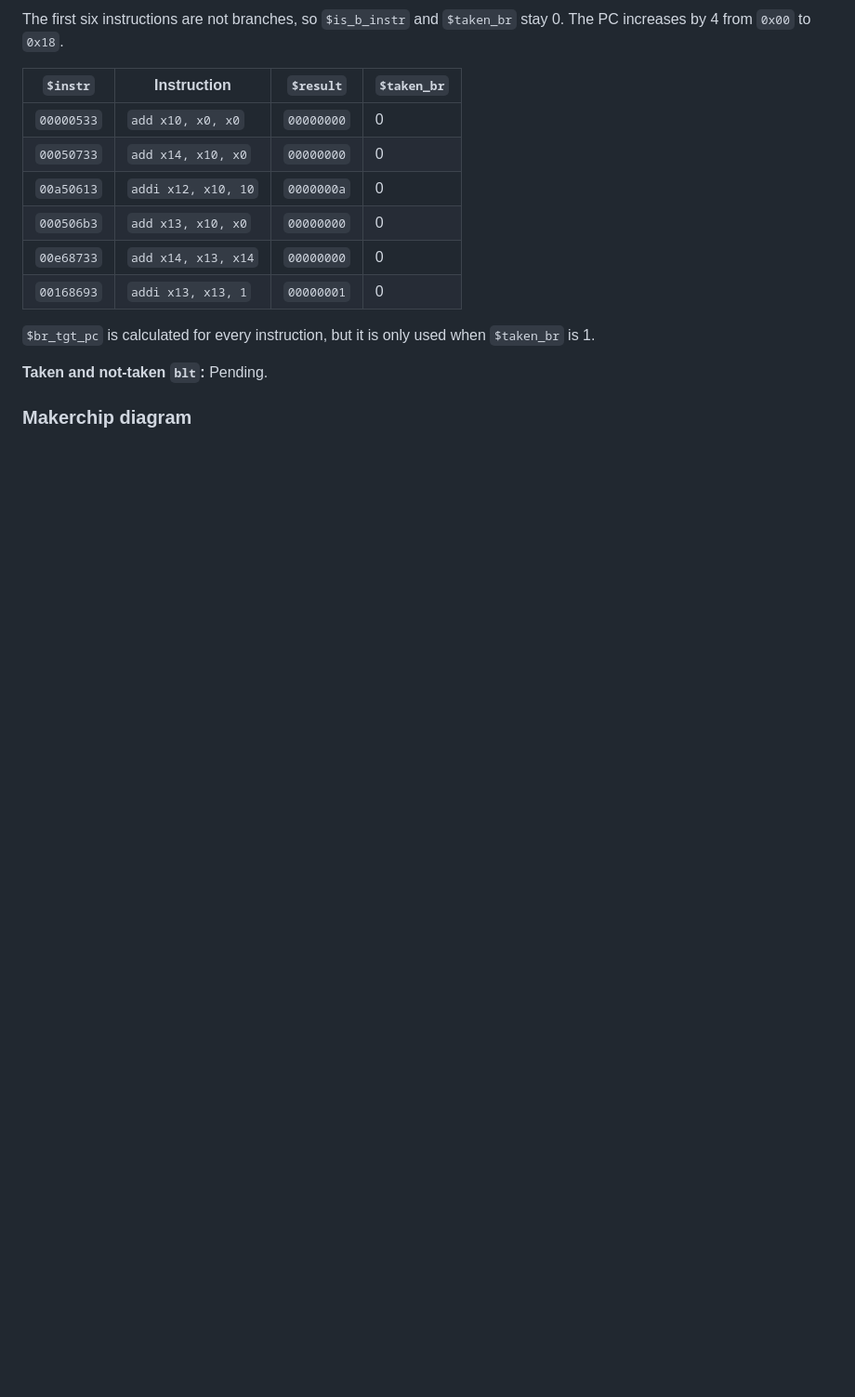
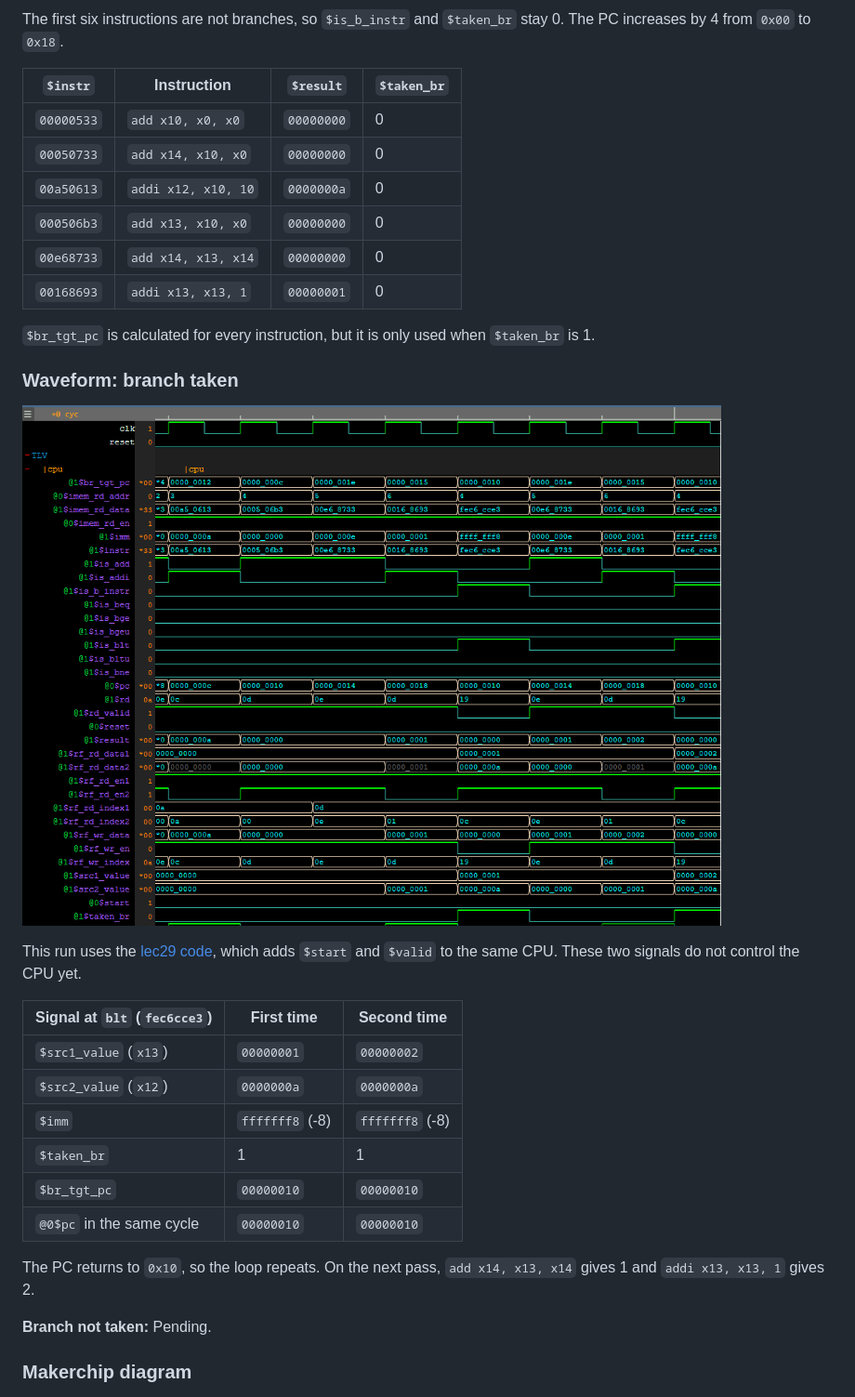
Before and after one commit to vidyamidhun/VSD_RISV_MYTH, a Markdown page: day4/27-D4SK3_L2_Branch_instructions.md, the part around the change. Shown at 93% size. GitHub-like rendering; pictures changed too: day4/images/lec27/3.png (added); blank space fills up the shorter version.

```diff
--- a/day4/27-D4SK3_L2_Branch_instructions.md
+++ b/day4/27-D4SK3_L2_Branch_instructions.md
@@ -66,7 +66,24 @@ The first six instructions are not branches, so `$is_b_instr` and `$taken_br` st
 
 `$br_tgt_pc` is calculated for every instruction, but it is only used when `$taken_br` is 1.
 
-**Taken and not-taken `blt`:** Pending.
+### Waveform: branch taken
+
+![Waveform of the taken branch](images/lec27/3.png)
+
+This run uses the [lec29 code](../src/lec29_valid3.tlv), which adds `$start` and `$valid` to the same CPU. These two signals do not control the CPU yet.
+
+| Signal at `blt` (`fec6cce3`) | First time | Second time |
+|---|---|---|
+| `$src1_value` (`x13`) | `00000001` | `00000002` |
+| `$src2_value` (`x12`) | `0000000a` | `0000000a` |
+| `$imm` | `fffffff8` (-8) | `fffffff8` (-8) |
+| `$taken_br` | 1 | 1 |
+| `$br_tgt_pc` | `00000010` | `00000010` |
+| `@0$pc` in the same cycle | `00000010` | `00000010` |
+
+The PC returns to `0x10`, so the loop repeats. On the next pass, `add x14, x13, x14` gives 1 and `addi x13, x13, 1` gives 2.
+
+**Branch not taken:** Pending.
 
 ### Makerchip diagram
 
```
Also changed, not shown: day4/24-D4SK2_L2_Instruction_decode.md (+13 -1 lines), day5/29-D5SK1_L2_Valid_signal_and_pipeline_stages.md (+27 -4 lines), day5/images/lec29/1.png (added), 1 other file.
